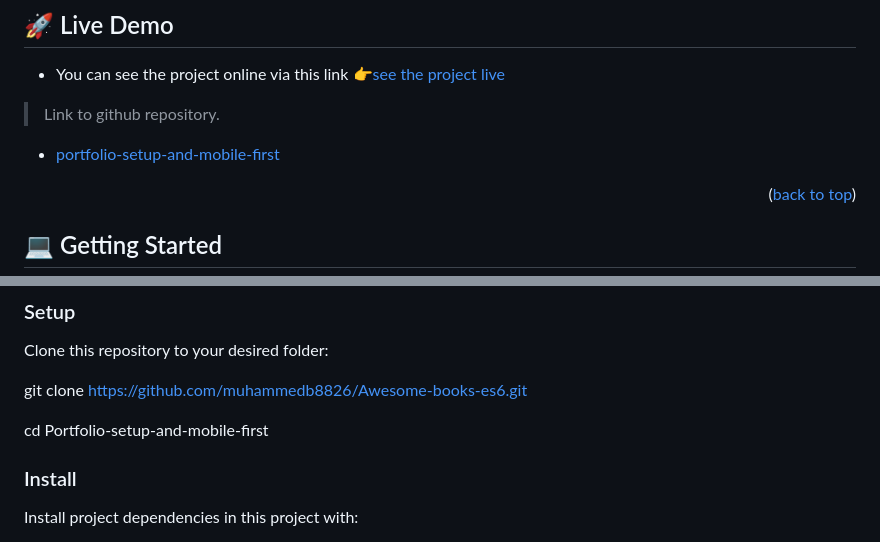
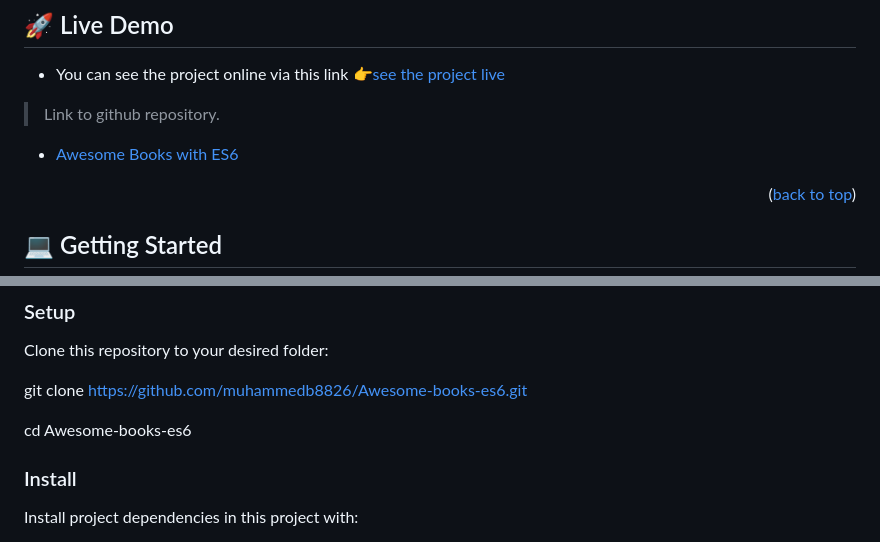
Before and after one commit to muhammedb8826/Awesome-books-es6, a Markdown page: README.md, 2 parts joined by grey strips. Rendered like a GitHub page.

```diff
--- a/README.md
+++ b/README.md
@@ -128,7 +128,7 @@ After you're finished please remove all the comments and instructions!
 
 > Link to github repository.
 
-- [portfolio-setup-and-mobile-first](https://github.com/muhammedb8826/Awesome-books-es6)
+- [Awesome Books with ES6](https://github.com/muhammedb8826/Awesome-books-es6)
 
 <p align="right">(<a href="#readme-top">back to top</a>)</p>
 
@@ -153,7 +153,7 @@ Clone this repository to your desired folder:
 
 git clone https://github.com/muhammedb8826/Awesome-books-es6.git
 
-cd Portfolio-setup-and-mobile-first
+cd Awesome-books-es6
 
 ### Install
 
```
